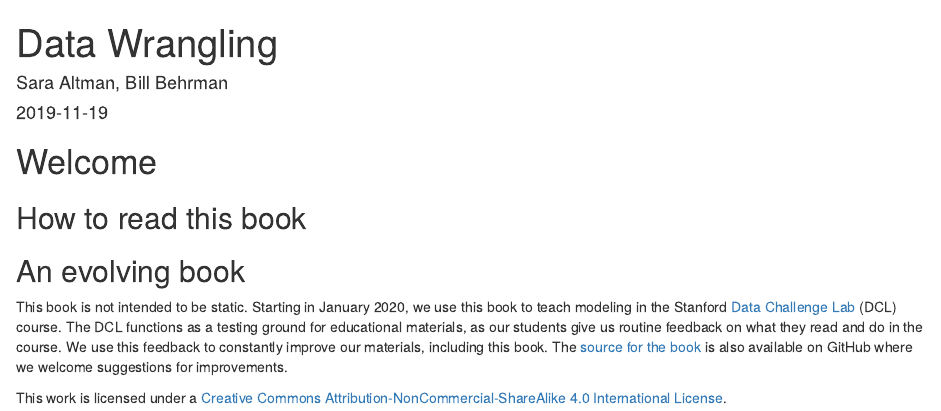
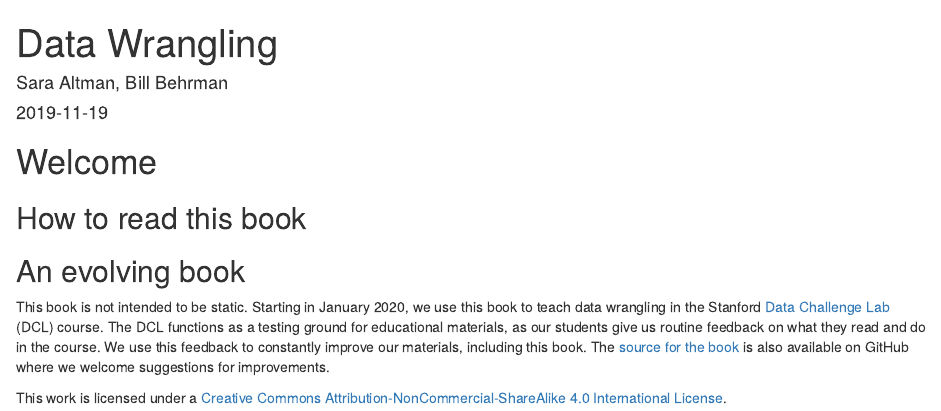
Before and after one commit to dcl-docs/wrangle, an R Markdown document (index.Rmd): the page in a window 1100 px wide, from its top. Rendered offline with R 4.5, knitr and Pandoc, with nearby package versions; drawn as R Markdown's standard HTML page in place of the format the file asks for.

Commit message:
Fix typos

```diff
--- a/index.Rmd
+++ b/index.Rmd
@@ -5,7 +5,7 @@ author: "Sara Altman, Bill Behrman"
 date: "`r Sys.Date()`"
 description: "A collection of readings on data wrangling."
 url: 'https\://dcl-wrangle.stanford.edu'
-github-repo: dcl-docs/book
+github-repo: dcl-docs/wrangle
 site: bookdown::bookdown_site
 documentclass: book
 bibliography: references.bib
@@ -20,6 +20,6 @@ link-citations: true
 
 ## An evolving book {-}
 
-This book is not intended to be static. Starting in January 2020, we use this book to teach modeling in the Stanford [Data Challenge Lab](https://datalab.stanford.edu/challenge-lab) (DCL) course. The DCL functions as a testing ground for educational materials, as our students give us routine feedback on what they read and do in the course. We use this feedback to constantly improve our materials, including this book. The [source for the book](https://github.com/dcl-docs/book) is also available on GitHub where we welcome suggestions for improvements.
+This book is not intended to be static. Starting in January 2020, we use this book to teach data wrangling in the Stanford [Data Challenge Lab](https://datalab.stanford.edu/challenge-lab) (DCL) course. The DCL functions as a testing ground for educational materials, as our students give us routine feedback on what they read and do in the course. We use this feedback to constantly improve our materials, including this book. The [source for the book](https://github.com/dcl-docs/book) is also available on GitHub where we welcome suggestions for improvements.
 
 This work is licensed under a [Creative Commons Attribution-NonCommercial-ShareAlike 4.0 International License](http://creativecommons.org/licenses/by-nc-sa/4.0/).
```
